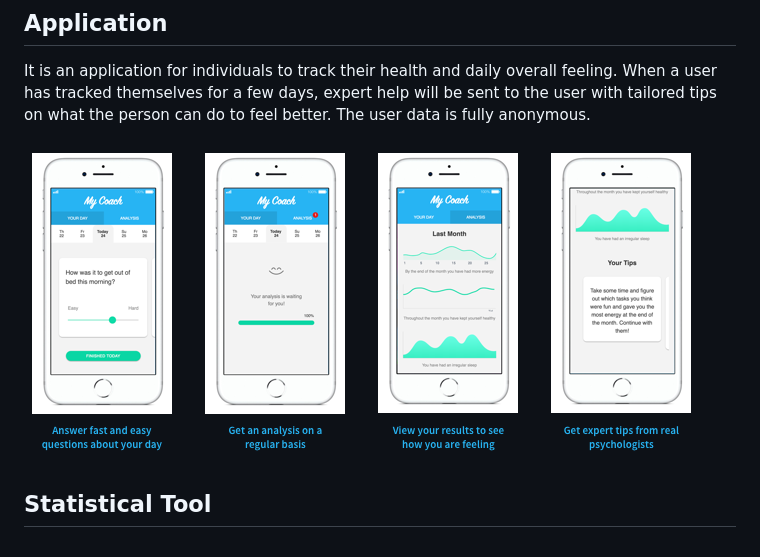
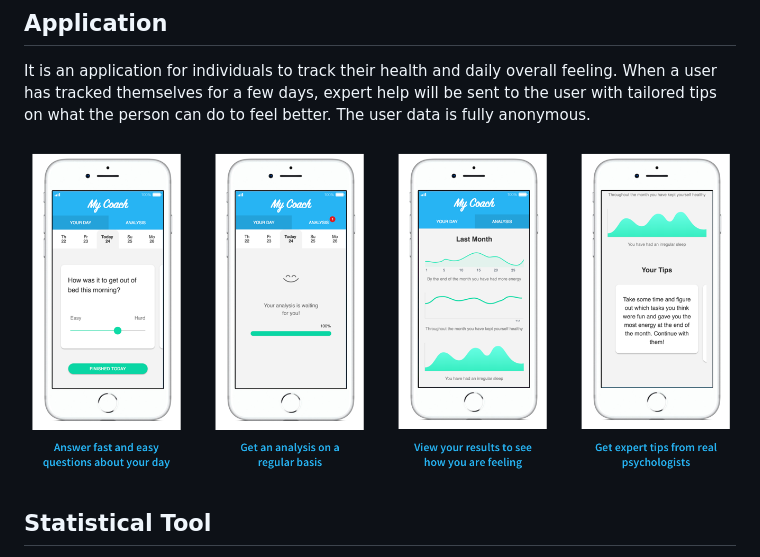
Before and after one commit to JakubJasinski/good-tech-hack-2018, a Markdown page: README.md, the part around the change. GitHub-like rendering; pictures changed too: public/images/app-screens.png (deleted), public/images/app-screens2.png (added).

```diff
--- a/README.md
+++ b/README.md
@@ -16,7 +16,7 @@ MyCoach is a full solution for the municipality to get to know their inhabitants
 It is an application for individuals to track their health and daily overall
 feeling. When a user has tracked themselves for a few days, expert help will be sent to the user with tailored tips on what the person can do to feel better. The user data is fully anonymous.
 
-![Overview](public/images/app-screens.png)
+![Overview](public/images/app-screens2.png)
 
 ## Statistical Tool
 In return, the municipality will get user data of their inhabitants which they
```
